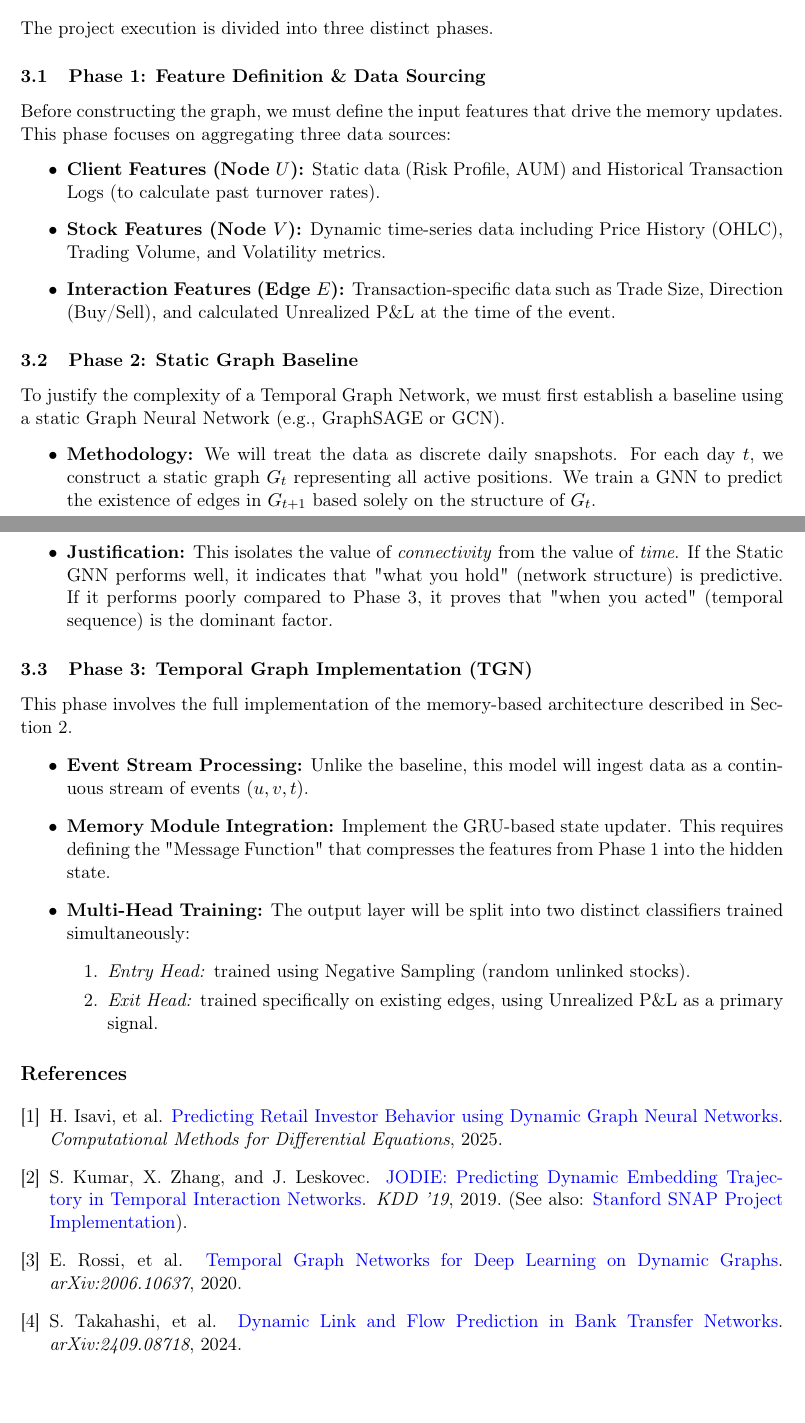
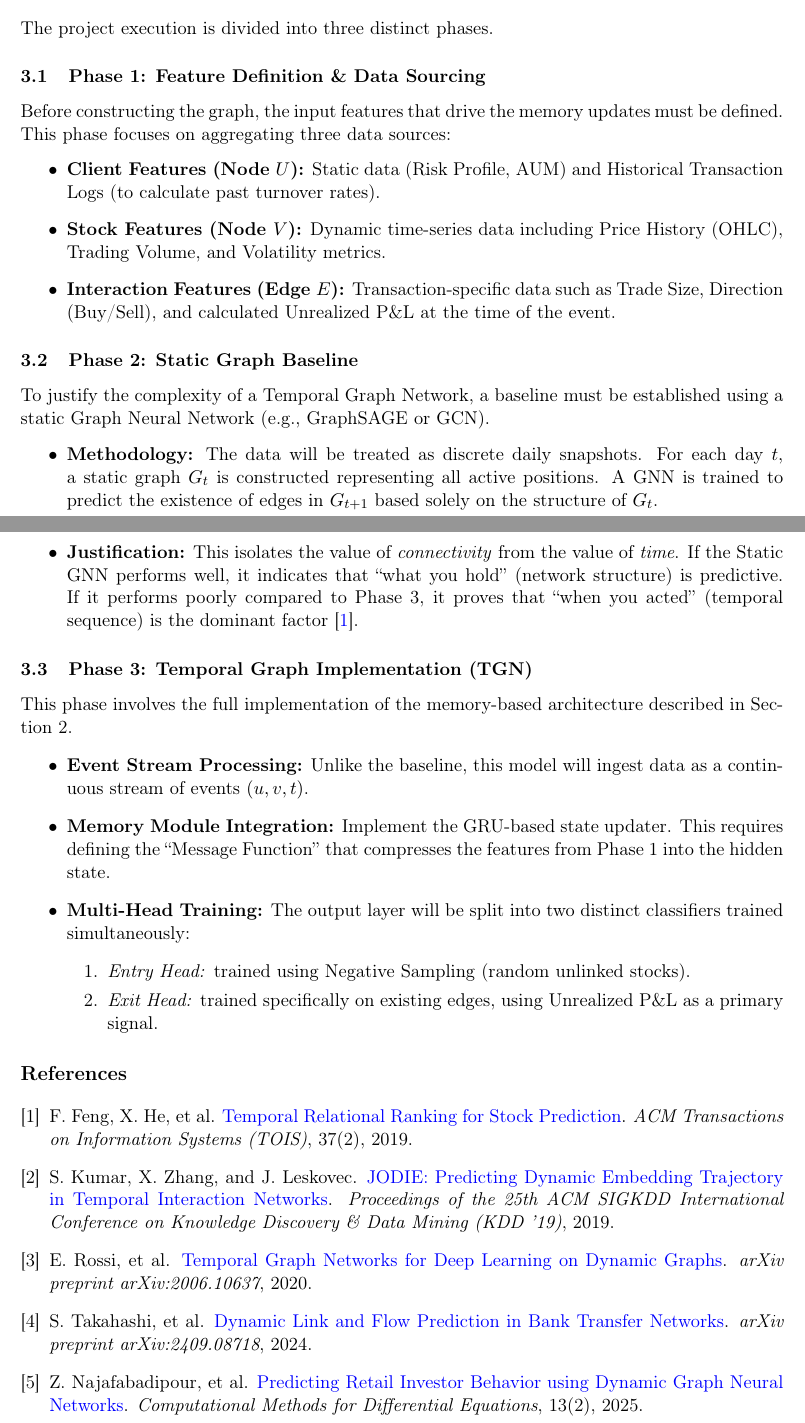
Before and after one commit to ariana-ch/positions, a LaTeX paper (readme.tex): two parts of pages 2 and 3 of 3, joined at a grey line, cut so that both start at the same text, the shorter picture padded with empty space. Compiled offline with pdfLaTeX.

Commit message:
Correct references and improve text clarity

```diff
--- a/readme.tex
+++ b/readme.tex
@@ -81,7 +81,7 @@ Where $\mathcal{N}(u)$ represents the set of stocks currently held by the user.
 The project execution is divided into three distinct phases.
 
 \subsection{Phase 1: Feature Definition \& Data Sourcing}
-Before constructing the graph, we must define the input features that drive the memory updates. This phase focuses on aggregating three data sources:
+Before constructing the graph, the input features that drive the memory updates must be defined. This phase focuses on aggregating three data sources:
 \begin{itemize}
     \item \textbf{Client Features (Node $U$):} Static data (Risk Profile, AUM) and Historical Transaction Logs (to calculate past turnover rates).
     \item \textbf{Stock Features (Node $V$):} Dynamic time-series data including Price History (OHLC), Trading Volume, and Volatility metrics.
@@ -89,17 +89,17 @@ Before constructing the graph, we must define the input features that drive the
 \end{itemize}
 
 \subsection{Phase 2: Static Graph Baseline}
-To justify the complexity of a Temporal Graph Network, we must first establish a baseline using a static Graph Neural Network (e.g., GraphSAGE or GCN).
+To justify the complexity of a Temporal Graph Network, a baseline must be established using a static Graph Neural Network (e.g., GraphSAGE or GCN).
 \begin{itemize}
-    \item \textbf{Methodology:} We will treat the data as discrete daily snapshots. For each day $t$, we construct a static graph $G_t$ representing all active positions. We train a GNN to predict the existence of edges in $G_{t+1}$ based solely on the structure of $G_t$.
-    \item \textbf{Justification:} This isolates the value of \textit{connectivity} from the value of \textit{time}. If the Static GNN performs well, it indicates that "what you hold" (network structure) is predictive. If it performs poorly compared to Phase 3, it proves that "when you acted" (temporal sequence) is the dominant factor.
+    \item \textbf{Methodology:} The data will be treated as discrete daily snapshots. For each day $t$, a static graph $G_t$ is constructed representing all active positions. A GNN is trained to predict the existence of edges in $G_{t+1}$ based solely on the structure of $G_t$.
+    \item \textbf{Justification:} This isolates the value of \textit{connectivity} from the value of \textit{time}. If the Static GNN performs well, it indicates that ``what you hold'' (network structure) is predictive. If it performs poorly compared to Phase 3, it proves that ``when you acted'' (temporal sequence) is the dominant factor \cite{feng2019}.
 \end{itemize}
 
 \subsection{Phase 3: Temporal Graph Implementation (TGN)}
 This phase involves the full implementation of the memory-based architecture described in Section 2.
 \begin{itemize}
     \item \textbf{Event Stream Processing:} Unlike the baseline, this model will ingest data as a continuous stream of events $(u, v, t)$.
-    \item \textbf{Memory Module Integration:} Implement the GRU-based state updater. This requires defining the "Message Function" that compresses the features from Phase 1 into the hidden state.
+    \item \textbf{Memory Module Integration:} Implement the GRU-based state updater. This requires defining the ``Message Function'' that compresses the features from Phase 1 into the hidden state.
     \item \textbf{Multi-Head Training:} The output layer will be split into two distinct classifiers trained simultaneously:
     \begin{enumerate}
         \item \textit{Entry Head:} trained using Negative Sampling (random unlinked stocks).
@@ -109,25 +109,30 @@ This phase involves the full implementation of the memory-based architecture des
 
 \begin{thebibliography}{9}
 
-\bibitem{isavi2025}
-H. Isavi, et al.
-\newblock \href{https://cmde.tabrizu.ac.ir/article_20783.html?lang=en}{Predicting Retail Investor Behavior using Dynamic Graph Neural Networks}.
-\newblock \textit{Computational Methods for Differential Equations}, 2025.
+\bibitem{feng2019}
+F. Feng, X. He, et al.
+\newblock \href{https://dl.acm.org/doi/10.1145/3309547}{Temporal Relational Ranking for Stock Prediction}.
+\newblock \textit{ACM Transactions on Information Systems (TOIS)}, 37(2), 2019.
 
-\bibitem{jodie2019}
+\bibitem{kumar2019}
 S. Kumar, X. Zhang, and J. Leskovec.
-\newblock \href{https://arxiv.org/abs/1908.02707}{JODIE: Predicting Dynamic Embedding Trajectory in Temporal Interaction Networks}.
-\newblock \textit{KDD '19}, 2019. (See also: \href{http://snap.stanford.edu/class/cs224w-2019/project/26424787.pdf}{Stanford SNAP Project Implementation}).
+\newblock \href{https://arxiv.org/abs/1908.01207}{JODIE: Predicting Dynamic Embedding Trajectory in Temporal Interaction Networks}.
+\newblock \textit{Proceedings of the 25th ACM SIGKDD International Conference on Knowledge Discovery \& Data Mining (KDD '19)}, 2019.
 
 \bibitem{rossi2020}
 E. Rossi, et al.
 \newblock \href{https://arxiv.org/abs/2006.10637}{Temporal Graph Networks for Deep Learning on Dynamic Graphs}.
-\newblock \textit{arXiv:2006.10637}, 2020.
+\newblock \textit{arXiv preprint arXiv:2006.10637}, 2020.
 
 \bibitem{takahashi2024}
 S. Takahashi, et al.
 \newblock \href{https://arxiv.org/abs/2409.08718}{Dynamic Link and Flow Prediction in Bank Transfer Networks}.
-\newblock \textit{arXiv:2409.08718}, 2024.
+\newblock \textit{arXiv preprint arXiv:2409.08718}, 2024.
+
+\bibitem{najafabadipour2025}
+Z. Najafabadipour, et al.
+\newblock \href{https://cmde.tabrizu.ac.ir/article_20783.html?lang=en}{Predicting Retail Investor Behavior using Dynamic Graph Neural Networks}.
+\newblock \textit{Computational Methods for Differential Equations}, 13(2), 2025.
 
 \end{thebibliography}
 
```
Also changed, not shown: readme.tex (2 more changed lines).
